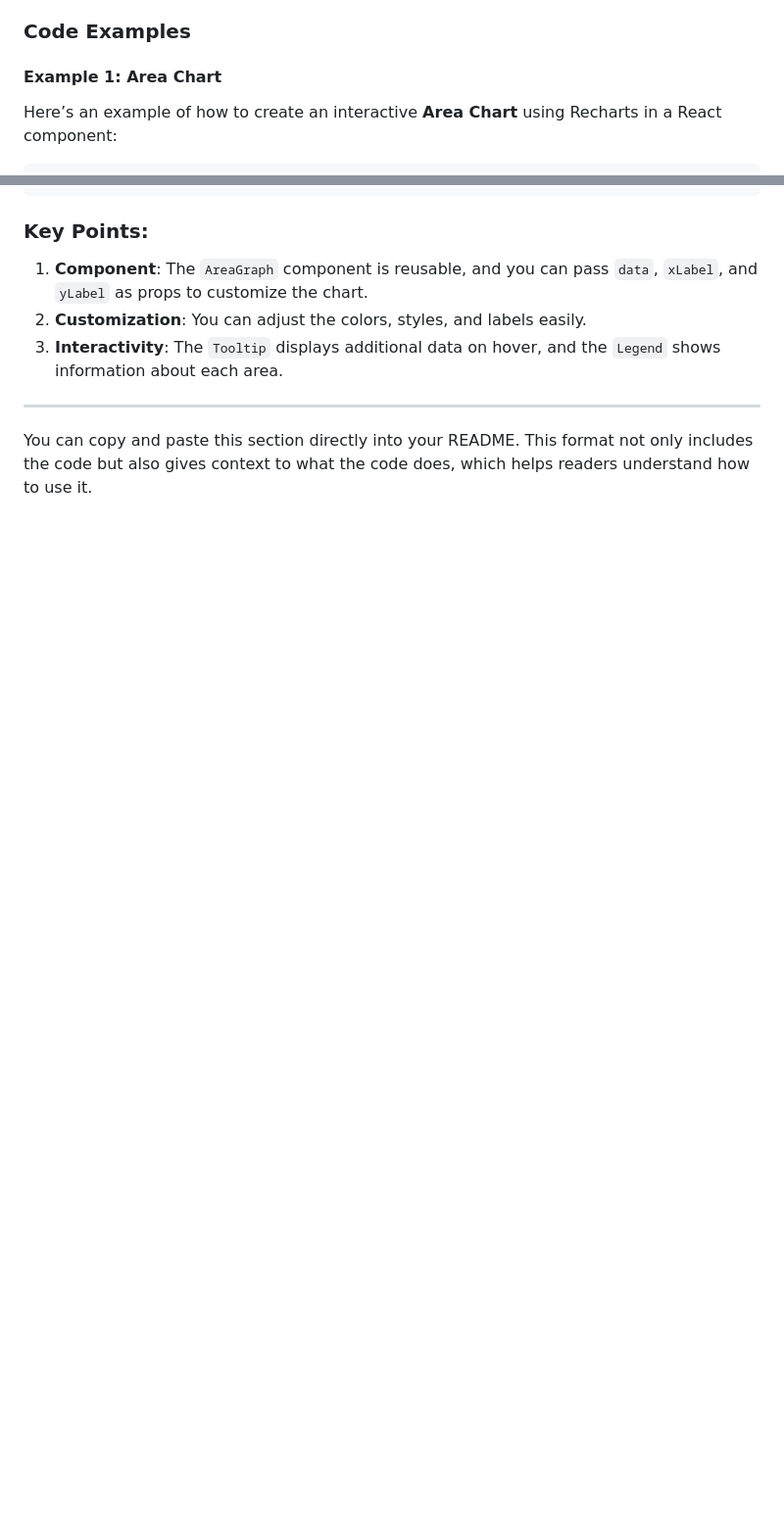
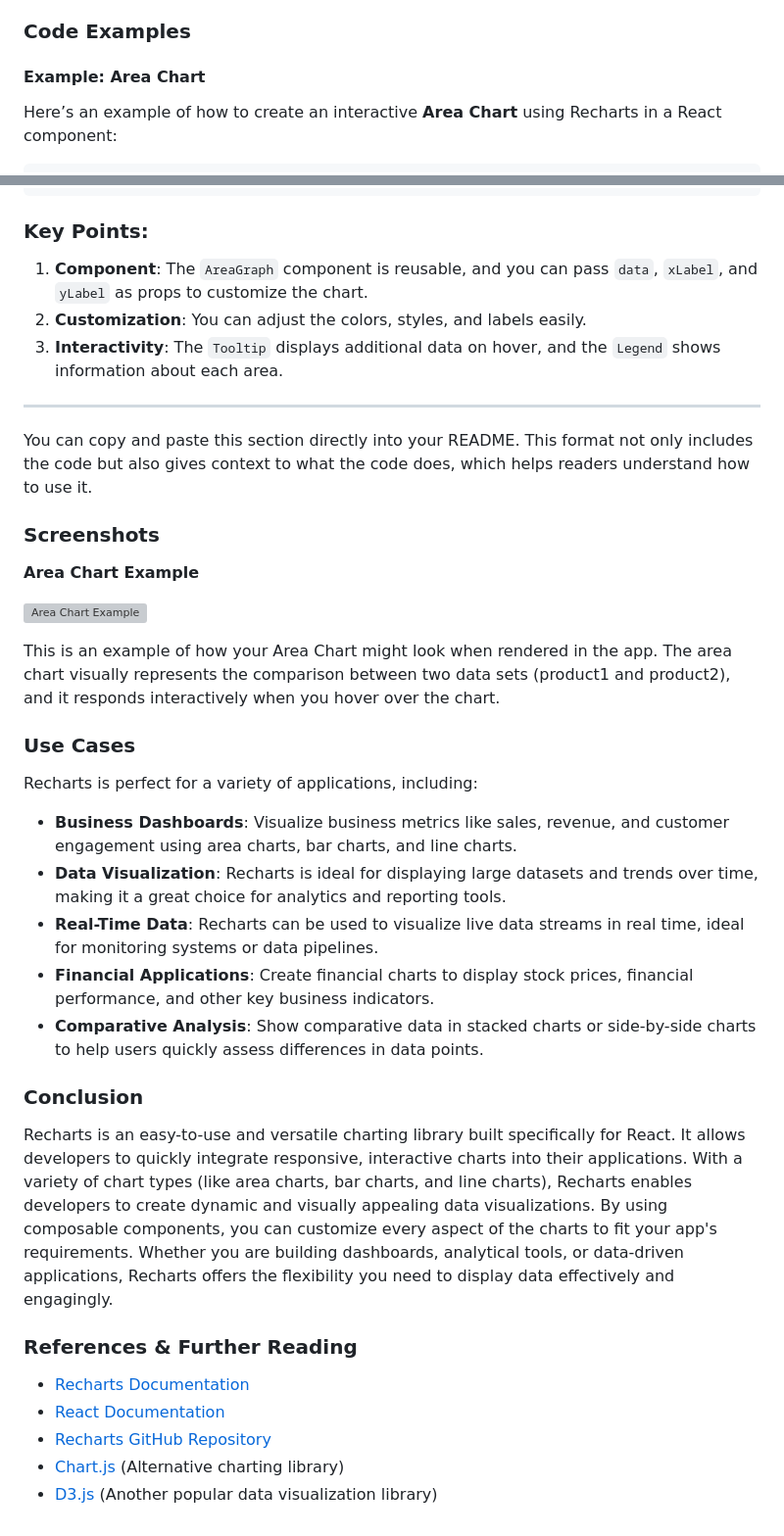
Before and after one commit to Kshitij013/Exposition-Assignment, a Markdown page: README.md, 2 parts joined by grey strips. Shown at 98% size. GitHub-like rendering; blank space fills up the shorter version; grey boxes are pictures that could not be loaded.

```diff
--- a/README.md
+++ b/README.md
@@ -33,7 +33,7 @@ To get started with Recharts, you'll need to install it in your React project. H
 
 ### Code Examples
 
-#### Example 1: Area Chart
+#### Example: Area Chart
 
 Here’s an example of how to create an interactive **Area Chart** using Recharts in a React component:
 
@@ -94,3 +94,33 @@ export const AreaGraph = ({ data, xLabel, yLabel }) => {
 ---
 
 You can copy and paste this section directly into your README. This format not only includes the code but also gives context to what the code does, which helps readers understand how to use it.
+
+### Screenshots
+
+**Area Chart Example**
+
+![Area Chart Example](link-to-your-image)
+
+This is an example of how your Area Chart might look when rendered in the app. The area chart visually represents the comparison between two data sets (product1 and product2), and it responds interactively when you hover over the chart.
+
+### Use Cases
+
+Recharts is perfect for a variety of applications, including:
+
+- **Business Dashboards**: Visualize business metrics like sales, revenue, and customer engagement using area charts, bar charts, and line charts.
+- **Data Visualization**: Recharts is ideal for displaying large datasets and trends over time, making it a great choice for analytics and reporting tools.
+- **Real-Time Data**: Recharts can be used to visualize live data streams in real time, ideal for monitoring systems or data pipelines.
+- **Financial Applications**: Create financial charts to display stock prices, financial performance, and other key business indicators.
+- **Comparative Analysis**: Show comparative data in stacked charts or side-by-side charts to help users quickly assess differences in data points.
+
+### Conclusion
+
+Recharts is an easy-to-use and versatile charting library built specifically for React. It allows developers to quickly integrate responsive, interactive charts into their applications. With a variety of chart types (like area charts, bar charts, and line charts), Recharts enables developers to create dynamic and visually appealing data visualizations. By using composable components, you can customize every aspect of the charts to fit your app's requirements. Whether you are building dashboards, analytical tools, or data-driven applications, Recharts offers the flexibility you need to display data effectively and engagingly.
+
+### References & Further Reading
+
+- [Recharts Documentation](https://recharts.org/en-US/)
+- [React Documentation](https://reactjs.org/docs/getting-started.html)
+- [Recharts GitHub Repository](https://github.com/recharts/recharts)
+- [Chart.js](https://www.chartjs.org/) (Alternative charting library)
+- [D3.js](https://d3js.org/) (Another popular data visualization library)
```
